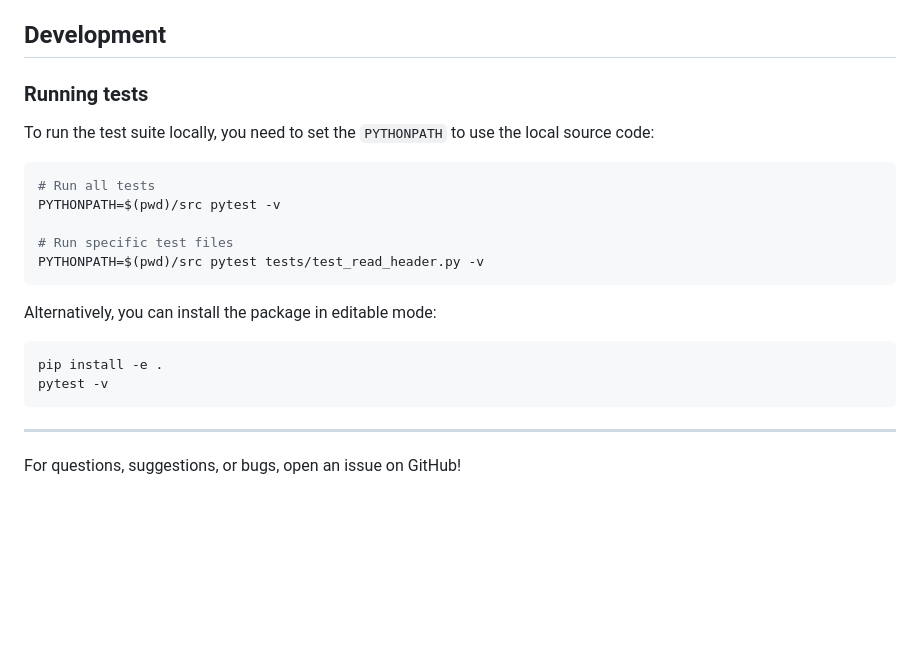
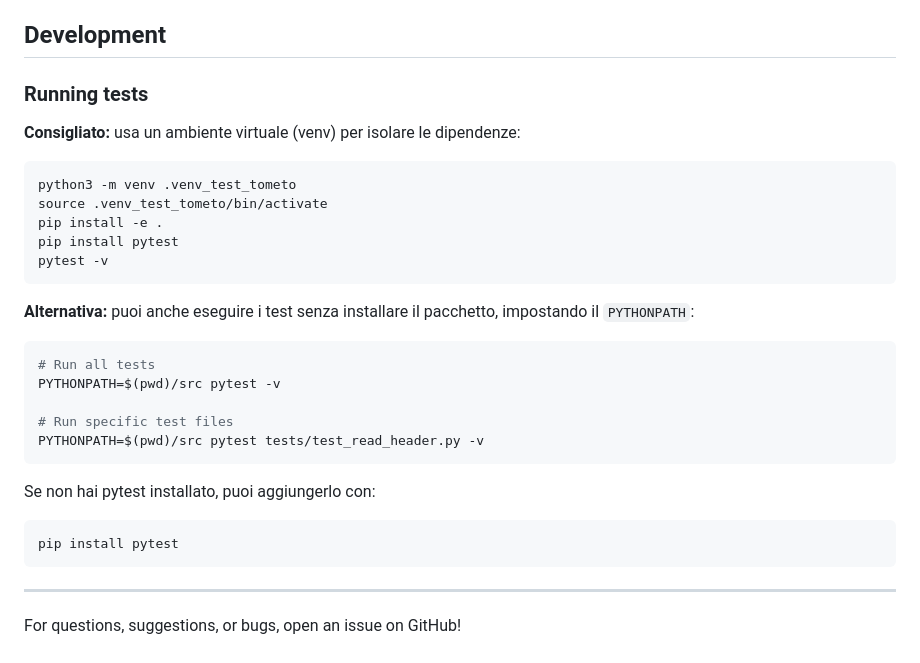
Before and after one commit to aborruso/tometo_tomato, a Markdown page: README.md, the part around the change. GitHub-like rendering; blank space fills up the shorter version.

Commit message:
Aggiorna la sezione di sviluppo nel README per includere istruzioni su come eseguire i test in un ambiente virtuale e installare pytest.

````diff
--- a/README.md
+++ b/README.md
@@ -180,9 +180,21 @@ See the file [docs/PRD.md](docs/PRD.md) for a detailed description and practical
 
 ## Development
 
+
 ### Running tests
 
-To run the test suite locally, you need to set the `PYTHONPATH` to use the local source code:
+
+**Consigliato:** usa un ambiente virtuale (venv) per isolare le dipendenze:
+
+```bash
+python3 -m venv .venv_test_tometo
+source .venv_test_tometo/bin/activate
+pip install -e .
+pip install pytest
+pytest -v
+```
+
+**Alternativa:** puoi anche eseguire i test senza installare il pacchetto, impostando il `PYTHONPATH`:
 
 ```bash
 # Run all tests
@@ -192,11 +204,9 @@ PYTHONPATH=$(pwd)/src pytest -v
 PYTHONPATH=$(pwd)/src pytest tests/test_read_header.py -v
 ```
 
-Alternatively, you can install the package in editable mode:
-
+Se non hai pytest installato, puoi aggiungerlo con:
 ```bash
-pip install -e .
-pytest -v
+pip install pytest
 ```
 
 ---
````
